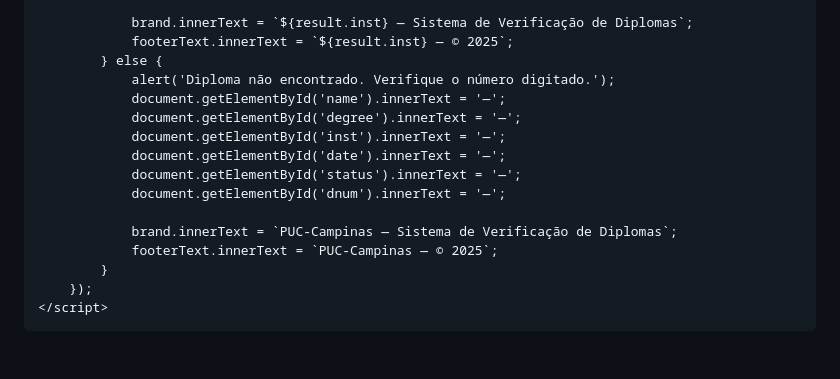
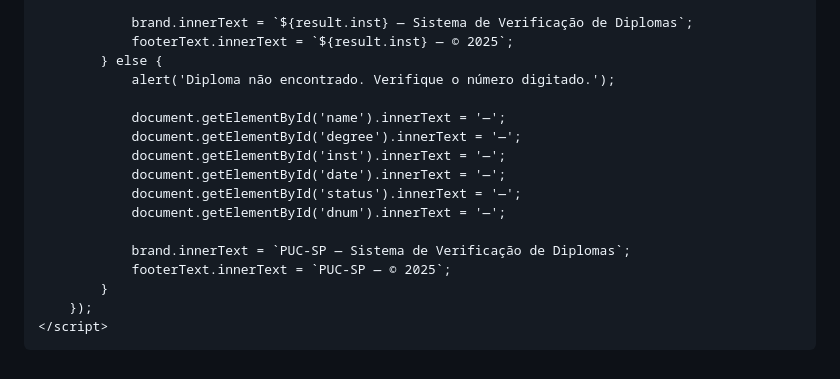
Before and after one commit to verificacaodiploma-lang/VerificacaoPuC, a Markdown page: README.md, the part around the change printed below. Drawn GitHub-style.

```diff
--- a/README.md
+++ b/README.md
@@ -224,6 +255,7 @@
                 footerText.innerText = `${result.inst} — © 2025`;
             } else {
                 alert('Diploma não encontrado. Verifique o número digitado.');
+
                 document.getElementById('name').innerText = '—';
                 document.getElementById('degree').innerText = '—';
                 document.getElementById('inst').innerText = '—';
@@ -231,11 +263,11 @@
                 document.getElementById('status').innerText = '—';
                 document.getElementById('dnum').innerText = '—';
 
-                brand.innerText = `PUC-Campinas — Sistema de Verificação de Diplomas`;
-                footerText.innerText = `PUC-Campinas — © 2025`;
+                brand.innerText = `PUC-SP — Sistema de Verificação de Diplomas`;
+                footerText.innerText = `PUC-SP — © 2025`;
             }
         });
     </script>
+
 </body>
-
 </html>
```
Also changed, not shown: other parts of README.md (+68 -37 lines).
